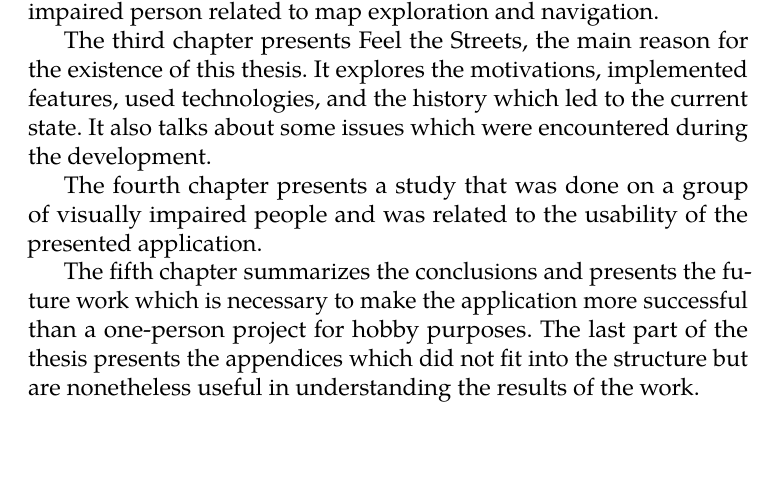
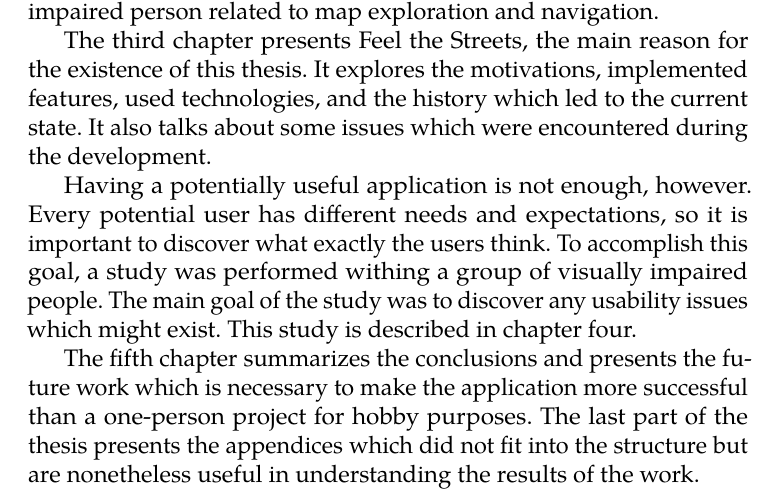
Before and after one commit to tyrylu/thesis, a LaTeX thesis (thesis.tex): part of page 19 of 70, cut so that both start at the same text, the shorter picture padded with empty space. Compiled offline with pdfLaTeX.

Commit message:
Rephrase a introductory paragraph

```diff
--- a/thesis.tex
+++ b/thesis.tex
@@ -42,7 +42,7 @@ In the second chapter, this thesis explores the choices for a visually impaired
 
 The third chapter presents Feel the Streets, the main reason for the existence of this thesis. It explores the motivations, implemented features, used technologies, and the history which led to the current state. It also talks about some issues which were encountered during the development.
 
-The fourth chapter presents a study that was done on a group of visually impaired people and was related to the usability of the presented application.
+Having a potentially useful application is not enough, however. Every potential user has different needs and expectations, so it is important to discover what exactly the users think. To accomplish this goal, a study was performed withing a group of visually impaired people. The main goal of the study was to discover any usability issues which might exist. This study is described in chapter four.
 
 The fifth chapter summarizes the conclusions and presents the future work which is necessary to make the application more successful than a one-person project for hobby purposes. The last part of the thesis presents the appendices which did not fit into the structure but are nonetheless useful in understanding the results of the work.
 \chapter{Map presentation approaches}
```
